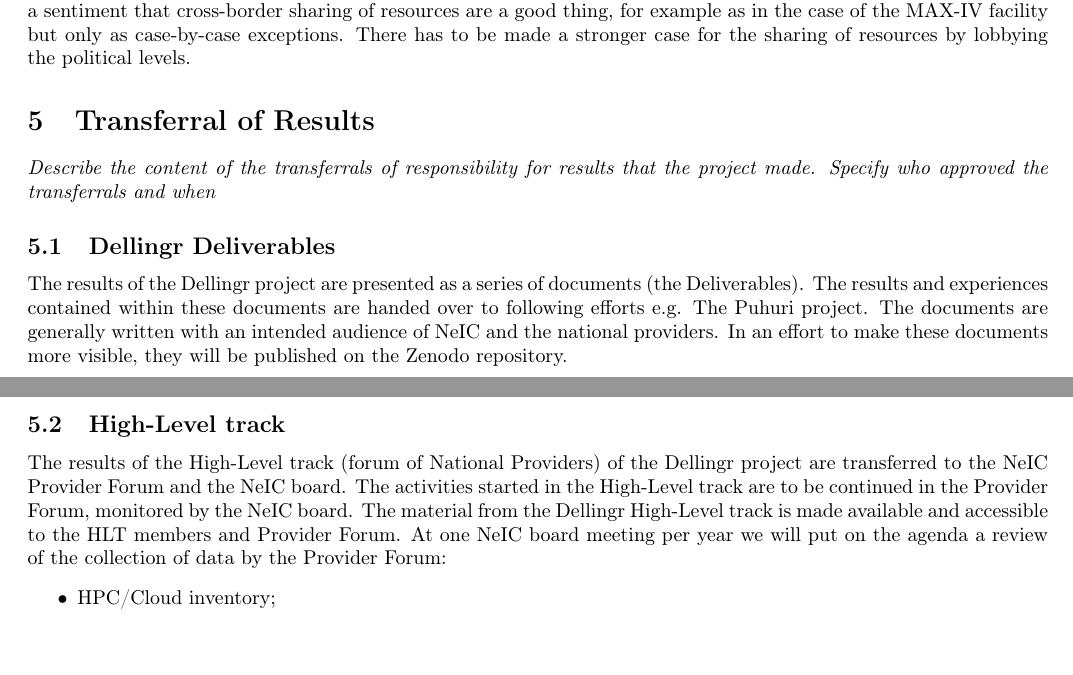
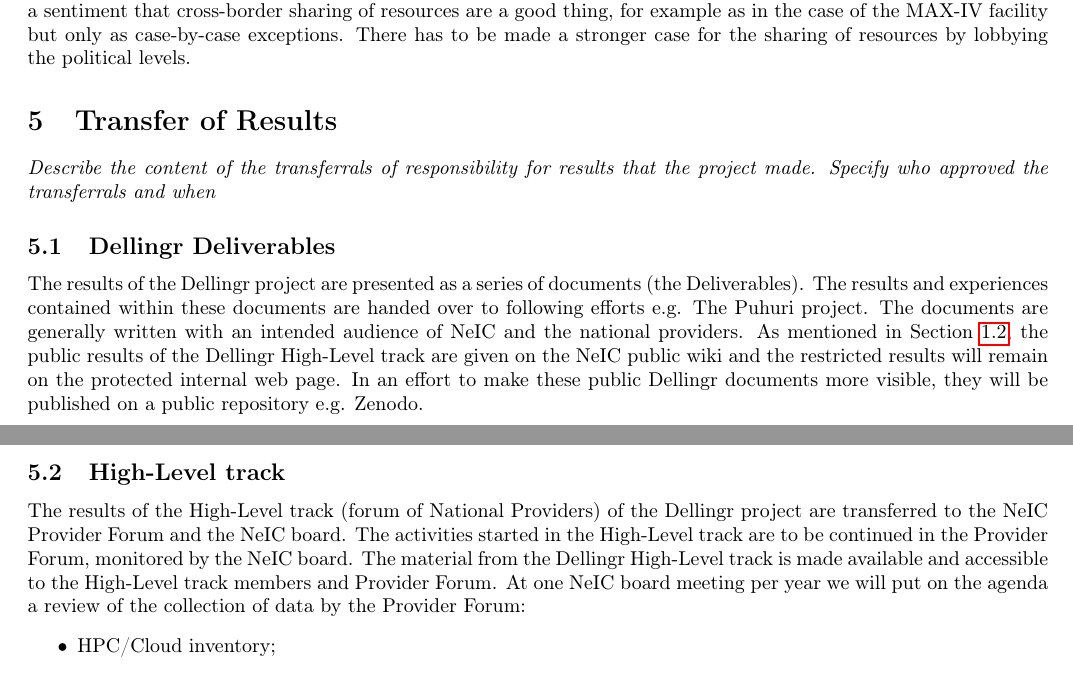
Before and after one commit to giovannibianco/NeIC-Final-Report-Template, a LaTeX document (main.tex): two parts of pages 8 and 9 of 15, joined at a grey line, cut so that both start at the same text. Compiled offline with pdfLaTeX.

Commit message:
modified:   main.tex

```diff
--- a/main.tex
+++ b/main.tex
@@ -387,8 +387,8 @@
 There is absolutely a sentiment that cross-border sharing of resources are a good thing, for example as in the case of the MAX-IV facility but only as case-by-case exceptions.
 There has to be made a stronger case for the sharing of resources by lobbying the political levels.
 
-\section{Transferral of Results}
-\label{sec:transferral}
+\section{Transfer of Results}
+\label{sec:transfer}
 {\it Describe the content of the transferrals of responsibility for results that the project made. Specify who approved the transferrals and when}
 
 \subsection{\dell Deliverables}
@@ -397,14 +397,16 @@
 The results of the \dell project are presented as a series of documents (the Deliverables).
 The results and experiences contained within these documents are handed over to following efforts e.g. The Puhuri project.
 The documents are generally written with an intended audience of NeIC and the \nps.
-In an effort to make these documents more visible, they will be published on the Zenodo repository.
+As mentioned in Section~\ref{ssec:background}, the public results of the \dell \HLT are given on the NeIC public wiki
+and the restricted results will remain on the protected internal web page.
+In an effort to make these public \dell documents more visible, they will be published on a public repository e.g. Zenodo.
 
 \subsection{\HLT}
 \label{ssec:hlt}
 
 The results of the \HLT (forum of National Providers) of the \dell project are transferred to the NeIC Provider Forum and the NeIC board.
 The activities started in the \HLT are to be continued in the Provider Forum, monitored by the NeIC board.
-The material from the \dell \HLT is made available and accessible to the HLT members and Provider Forum.
+The material from the \dell \HLT is made available and accessible to the \HLT members and Provider Forum.
 At one NeIC board meeting per year we will put on the agenda a review of the collection of data by the Provider Forum:
 \begin{itemize}
 \item HPC/Cloud inventory;
```
Also changed, not shown: main.tex (14 more changed lines).
